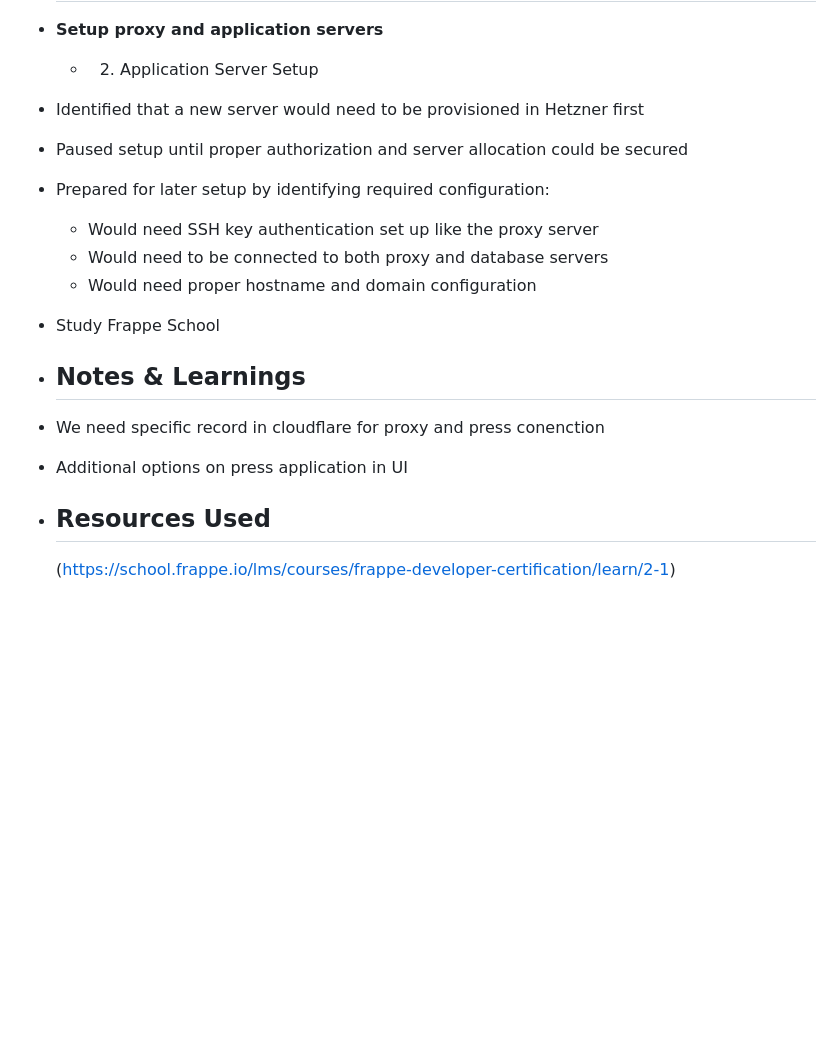
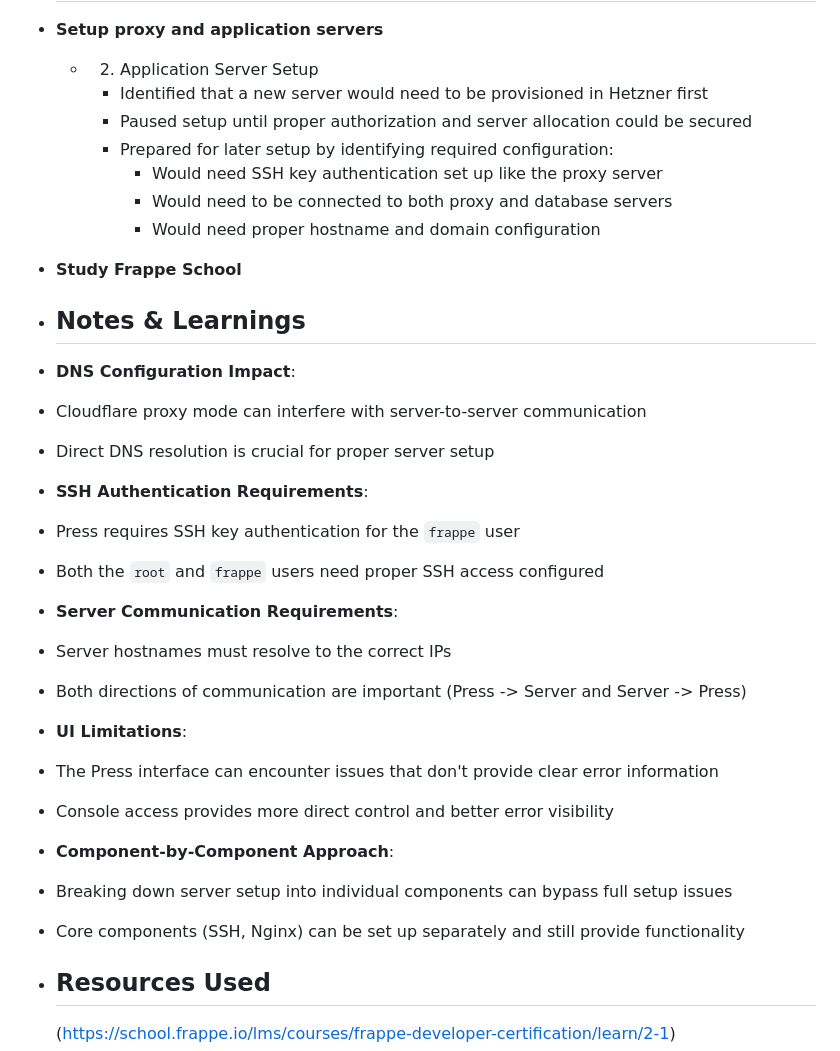
Before and after one commit to Tomislav-TO/Logseq---notes, a Markdown page: journals/2025_05_08.md, the part around the change. Drawn GitHub-style; blank space fills up the shorter version.

Commit message:
Auto saved by Logseq

```diff
--- a/journals/2025_05_08.md
+++ b/journals/2025_05_08.md
@@ -73,16 +73,29 @@ public:: true
 - ## Tomorrow’s Plan
 - **Setup proxy and application servers**
 	- 2. Application Server Setup
-- Identified that a new server would need to be provisioned in Hetzner first
-- Paused setup until proper authorization and server allocation could be secured
-- Prepared for later setup by identifying required configuration:
-	- Would need SSH key authentication set up like the proxy server
-	- Would need to be connected to both proxy and database servers
-	- Would need proper hostname and domain configuration
-- Study Frappe School
+		- Identified that a new server would need to be provisioned in Hetzner first
+		- Paused setup until proper authorization and server allocation could be secured
+		- Prepared for later setup by identifying required configuration:
+			- Would need SSH key authentication set up like the proxy server
+			- Would need to be connected to both proxy and database servers
+			- Would need proper hostname and domain configuration
+- **Study Frappe School**
 - ## Notes & Learnings
-- We need specific record in cloudflare for proxy and press conenction
-- Additional options on press application in UI
+- **DNS Configuration Impact**:
+- Cloudflare proxy mode can interfere with server-to-server communication
+- Direct DNS resolution is crucial for proper server setup
+- **SSH Authentication Requirements**:
+- Press requires SSH key authentication for the `frappe` user
+- Both the `root` and `frappe` users need proper SSH access configured
+- **Server Communication Requirements**:
+- Server hostnames must resolve to the correct IPs
+- Both directions of communication are important (Press -> Server and Server -> Press)
+- **UI Limitations**:
+- The Press interface can encounter issues that don't provide clear error information
+- Console access provides more direct control and better error visibility
+- **Component-by-Component Approach**:
+- Breaking down server setup into individual components can bypass full setup issues
+- Core components (SSH, Nginx) can be set up separately and still provide functionality
 - ## Resources Used
 
   (https://school.frappe.io/lms/courses/frappe-developer-certification/learn/2-1)
```
